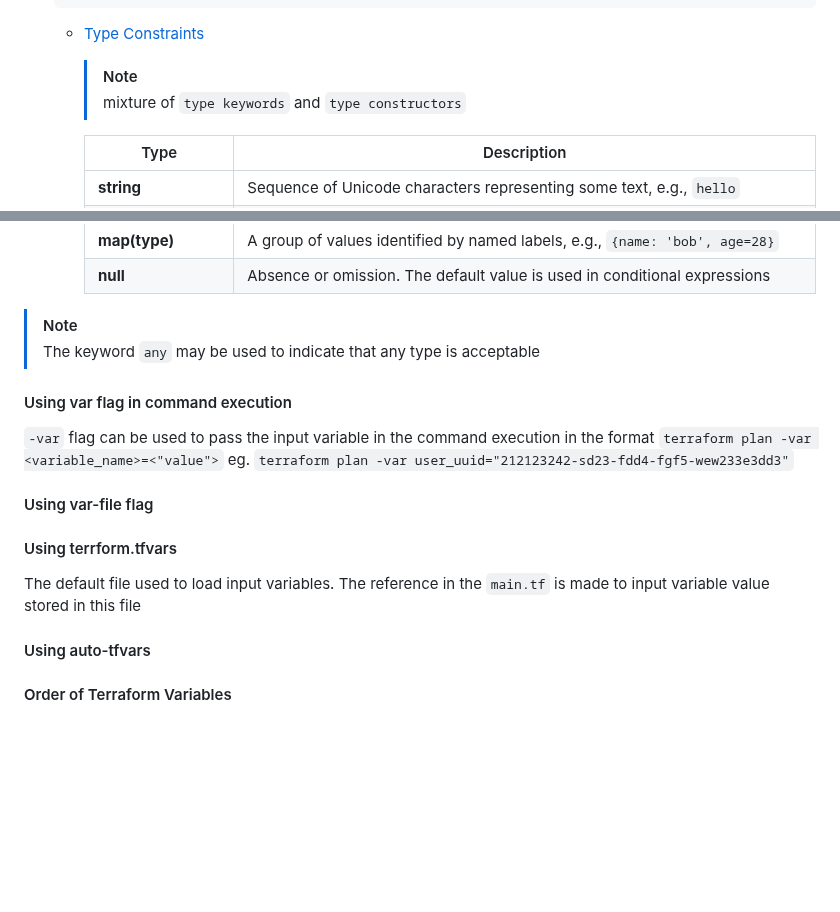
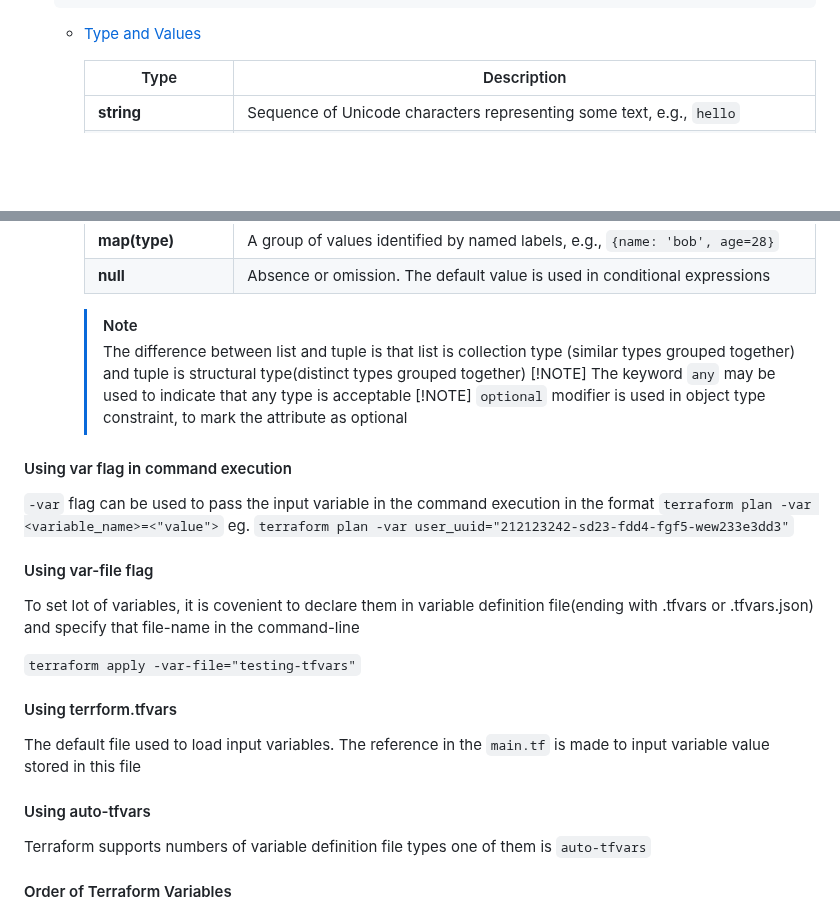
Before and after one commit to Samba73/terraform-beginner-bootcamp-2023, a Markdown page: journal/week1.md, 2 parts joined by grey strips. Rendered like a GitHub page; blank space fills up the shorter version.

````diff
--- a/journal/week1.md
+++ b/journal/week1.md
@@ -46,9 +46,7 @@ In Terraform, there are 3 kinds of variables
     nullable                            # Specify if the value can be null in the module
   }
   ```
-  - [Type Constraints](https://developer.hashicorp.com/terraform/language/expressions/types)
-    > [!NOTE]
-    > mixture of `type keywords` and `type constructors`
+  - [Type and Values](https://developer.hashicorp.com/terraform/language/expressions/types)
 
     | Type                               | Description                                                     |
     |------------------------------------|-----------------------------------------------------------------|
@@ -61,8 +59,12 @@ In Terraform, there are 3 kinds of variables
     | **map(type)**                       | A group of values identified by named labels, e.g., `{name: 'bob', age=28}`         |
     | **null**                            | Absence or omission. The default value is used in conditional expressions            |
 
-> [!NOTE]
-> The keyword `any` may be used to indicate that any type is acceptable
+    > [!NOTE]
+    > The difference between list and tuple is that list is collection type (similar types grouped together) and tuple is structural type(distinct types grouped together)
+    > [!NOTE]
+    > The keyword `any` may be used to indicate that any type is acceptable
+    > [!NOTE]
+    > `optional` modifier is used in object type constraint, to mark the attribute as optional
 
 #### Using var flag in command execution
 
@@ -70,6 +72,9 @@ In Terraform, there are 3 kinds of variables
 
 #### Using var-file flag
 
+To set lot of variables, it is covenient to declare them in variable definition file(ending with .tfvars or .tfvars.json) and specify that file-name in the command-line
+
+`terraform apply -var-file="testing-tfvars"`
 
 #### Using terrform.tfvars
 
@@ -77,4 +82,7 @@ The default file used to load input variables. The reference in the `main.tf` is
 
 #### Using auto-tfvars
 
+Terraform supports numbers of variable definition file types
+one of them is `auto-tfvars`
+
 #### Order of Terraform Variables
````
Also changed, not shown: other parts of journal/week1.md (+5 -0 lines).
